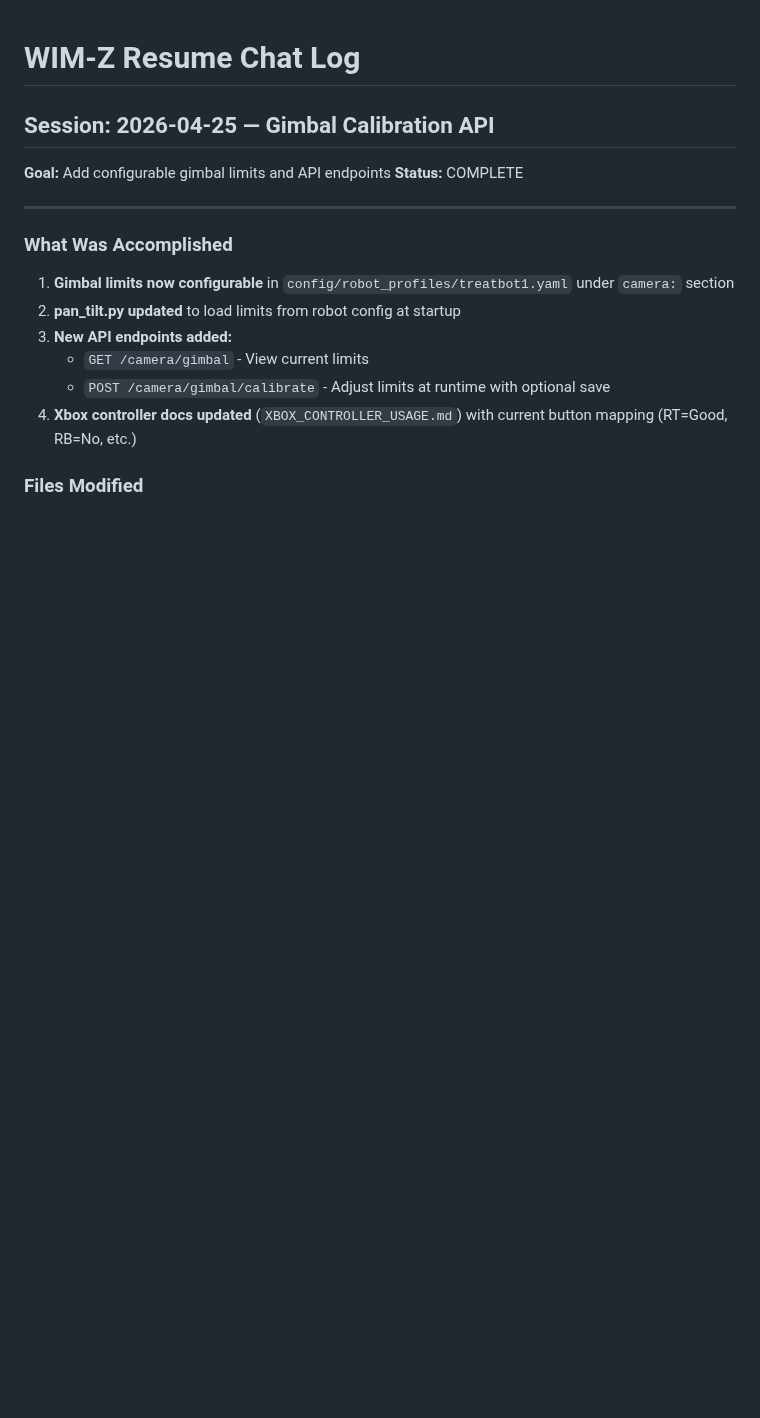
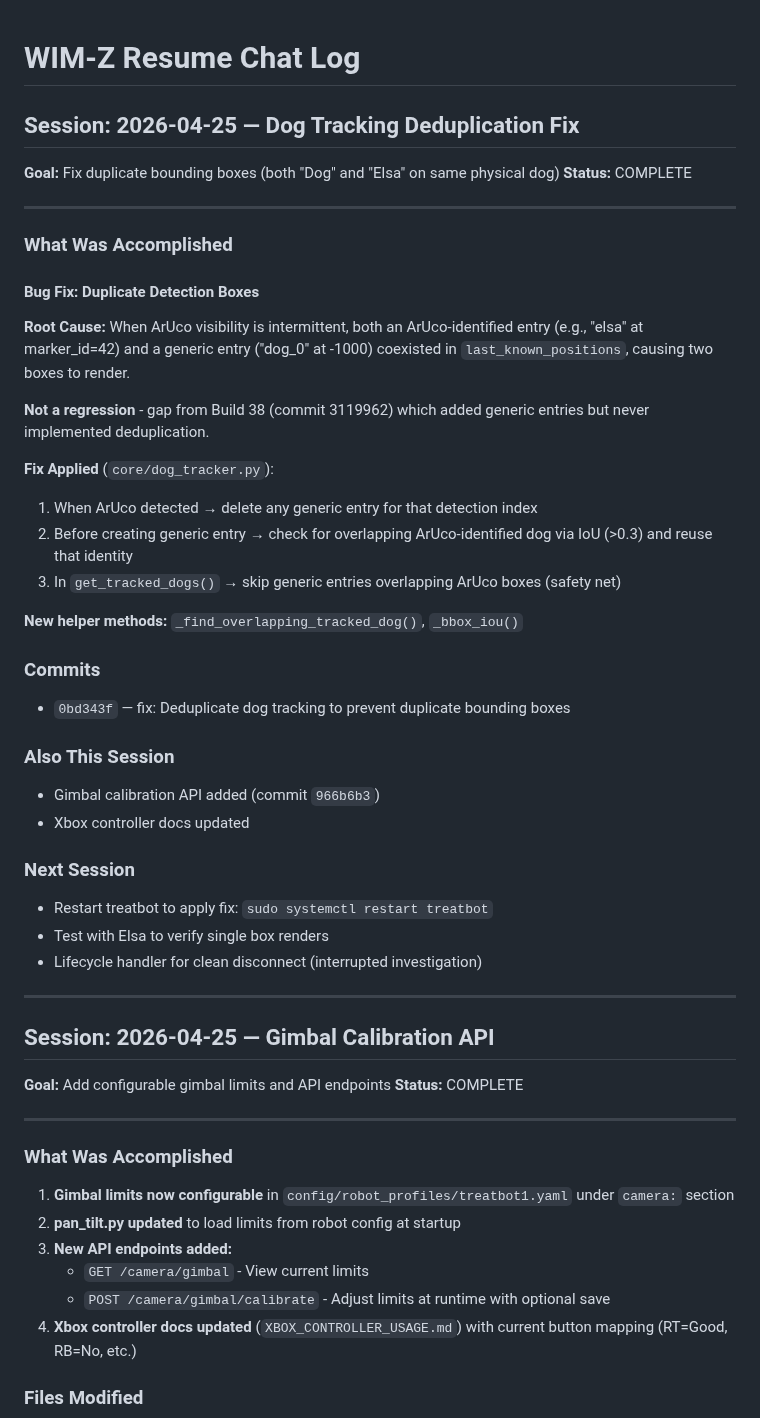
Before and after one commit to lolygagv2/dogbot, a Markdown page: .claude/resume_chat.md, the part around the change. Rendered like a GitHub page; blank space fills up the shorter version.

Commit message:
docs: Update session log with dog tracking fix

```diff
--- a/.claude/resume_chat.md
+++ b/.claude/resume_chat.md
@@ -1,4 +1,39 @@
 # WIM-Z Resume Chat Log
+
+## Session: 2026-04-25 — Dog Tracking Deduplication Fix
+
+**Goal:** Fix duplicate bounding boxes (both "Dog" and "Elsa" on same physical dog)
+**Status:** COMPLETE
+
+---
+
+### What Was Accomplished
+
+#### Bug Fix: Duplicate Detection Boxes
+**Root Cause:** When ArUco visibility is intermittent, both an ArUco-identified entry (e.g., "elsa" at marker_id=42) and a generic entry ("dog_0" at -1000) coexisted in `last_known_positions`, causing two boxes to render.
+
+**Not a regression** - gap from Build 38 (commit 3119962) which added generic entries but never implemented deduplication.
+
+**Fix Applied** (`core/dog_tracker.py`):
+1. When ArUco detected → delete any generic entry for that detection index
+2. Before creating generic entry → check for overlapping ArUco-identified dog via IoU (>0.3) and reuse that identity
+3. In `get_tracked_dogs()` → skip generic entries overlapping ArUco boxes (safety net)
+
+**New helper methods:** `_find_overlapping_tracked_dog()`, `_bbox_iou()`
+
+### Commits
+- `0bd343f` — fix: Deduplicate dog tracking to prevent duplicate bounding boxes
+
+### Also This Session
+- Gimbal calibration API added (commit `966b6b3`)
+- Xbox controller docs updated
+
+### Next Session
+- Restart treatbot to apply fix: `sudo systemctl restart treatbot`
+- Test with Elsa to verify single box renders
+- Lifecycle handler for clean disconnect (interrupted investigation)
+
+---
 
 ## Session: 2026-04-25 — Gimbal Calibration API
 
```
